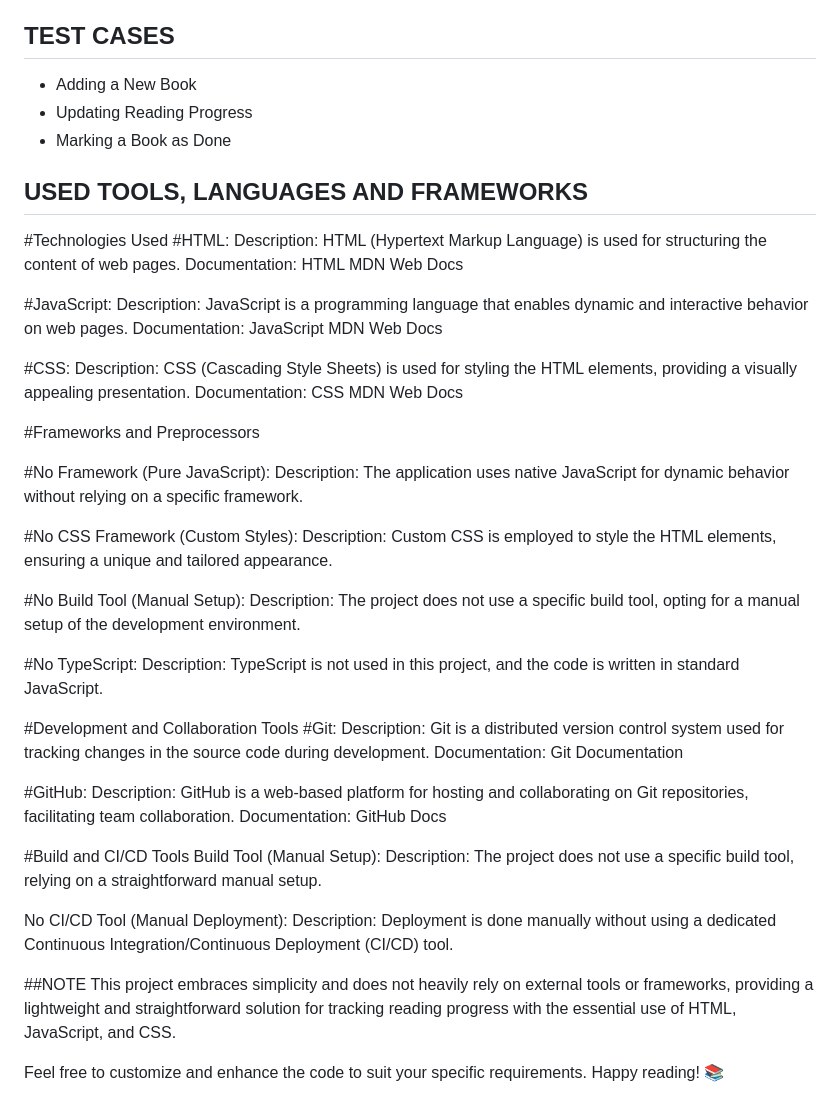
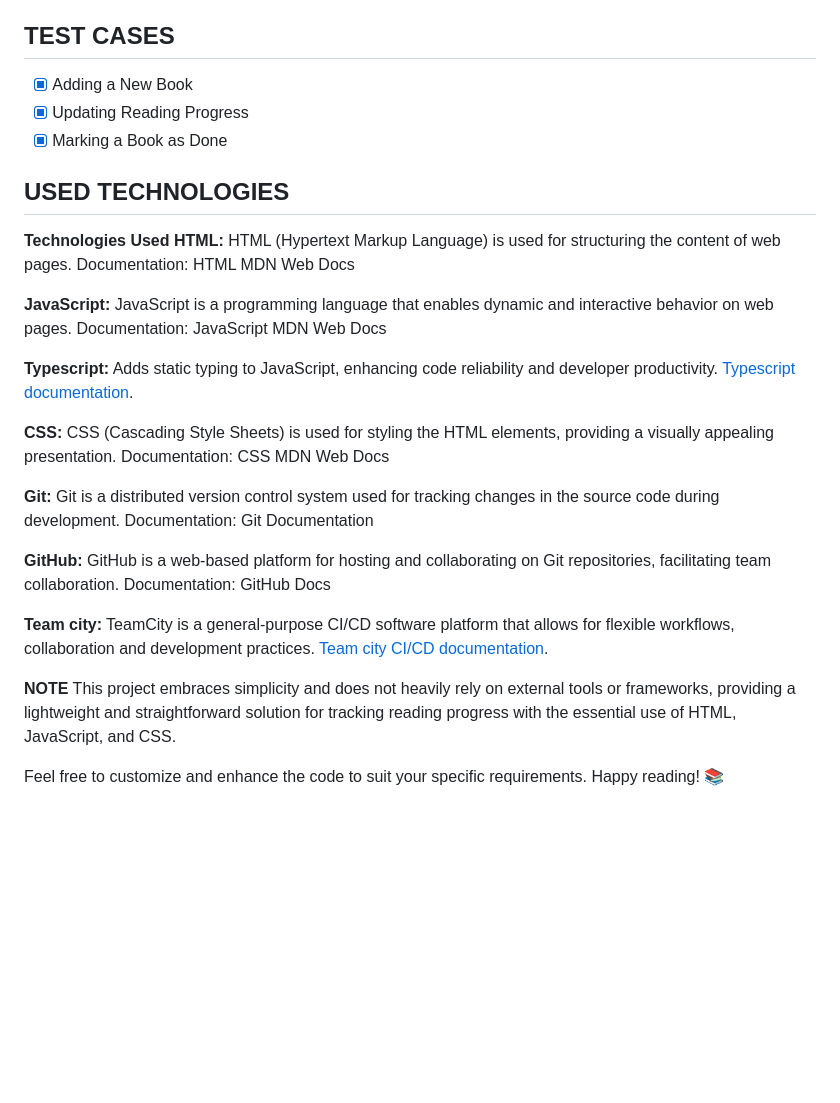
Before and after one commit to hussein66783/Microservice-Repository, a Markdown page: README.md, the part around one of its changes. Rendered like a GitHub page; blank space fills up the shorter version.

```diff
--- a/README.md
+++ b/README.md
@@ -40,57 +53,34 @@ Maintainability: Microservices provide a modular structure that simplifies maint
 
 
 ## TEST CASES
-- Adding a New Book
-- Updating Reading Progress
-- Marking a Book as Done
+- [x] Adding a New Book
+- [x] Updating Reading Progress
+- [x] Marking a Book as Done
 
-## USED TOOLS, LANGUAGES AND FRAMEWORKS
+## USED TECHNOLOGIES
 
-#Technologies Used
-#HTML:
-Description: HTML (Hypertext Markup Language) is used for structuring the content of web pages.
+**Technologies Used**
+**HTML:** HTML (Hypertext Markup Language) is used for structuring the content of web pages.
 Documentation: HTML MDN Web Docs
 
-#JavaScript:
-Description: JavaScript is a programming language that enables dynamic and interactive behavior on web pages.
+**JavaScript:** JavaScript is a programming language that enables dynamic and interactive behavior on web pages.
 Documentation: JavaScript MDN Web Docs
 
-#CSS:
-Description: CSS (Cascading Style Sheets) is used for styling the HTML elements, providing a visually appealing presentation.
+**Typescript:** Adds static typing to JavaScript, enhancing code reliability and developer productivity. [Typescript documentation](https://www.typescriptlang.org/docs/).
+
+**CSS:** CSS (Cascading Style Sheets) is used for styling the HTML elements, providing a visually appealing presentation.
 Documentation: CSS MDN Web Docs
 
-#Frameworks and Preprocessors
-
-#No Framework (Pure JavaScript):
-Description: The application uses native JavaScript for dynamic behavior without relying on a specific framework.
-
-#No CSS Framework (Custom Styles):
-Description: Custom CSS is employed to style the HTML elements, ensuring a unique and tailored appearance.
-
-#No Build Tool (Manual Setup):
-Description: The project does not use a specific build tool, opting for a manual setup of the development environment.
-
-#No TypeScript:
-Description: TypeScript is not used in this project, and the code is written in standard JavaScript.
-
-#Development and Collaboration Tools
-#Git:
-Description: Git is a distributed version control system used for tracking changes in the source code during development.
+**Git:** Git is a distributed version control system used for tracking changes in the source code during development.
 Documentation: Git Documentation
 
-#GitHub:
-Description: GitHub is a web-based platform for hosting and collaborating on Git repositories, facilitating team collaboration.
+**GitHub:** GitHub is a web-based platform for hosting and collaborating on Git repositories, facilitating team collaboration.
 Documentation: GitHub Docs
 
-#Build and CI/CD Tools
-Build Tool (Manual Setup):
-Description: The project does not use a specific build tool, relying on a straightforward manual setup.
-
-No CI/CD Tool (Manual Deployment):
-Description: Deployment is done manually without using a dedicated Continuous Integration/Continuous Deployment (CI/CD) tool.
+**Team city:** TeamCity is a general-purpose CI/CD software platform that allows for flexible workflows, collaboration and development practices. [Team city CI/CD documentation](https://www.jetbrains.com/teamcity/ci-cd-guide/).
 
 
-##NOTE
+**NOTE**
 This project embraces simplicity and does not heavily rely on external tools or frameworks, providing a lightweight and straightforward solution for tracking reading progress with the essential use of HTML, JavaScript, and CSS.
 
 Feel free to customize and enhance the code to suit your specific requirements. Happy reading! 📚
```
Also changed, not shown: other parts of README.md (+29 -16 lines).
